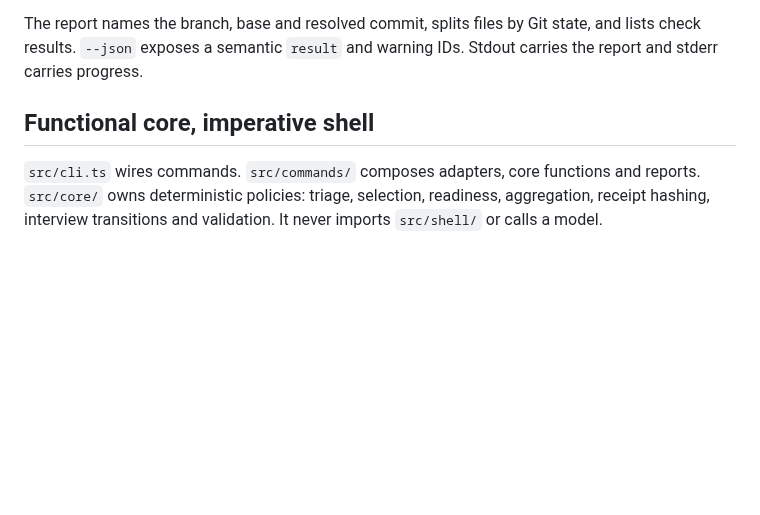
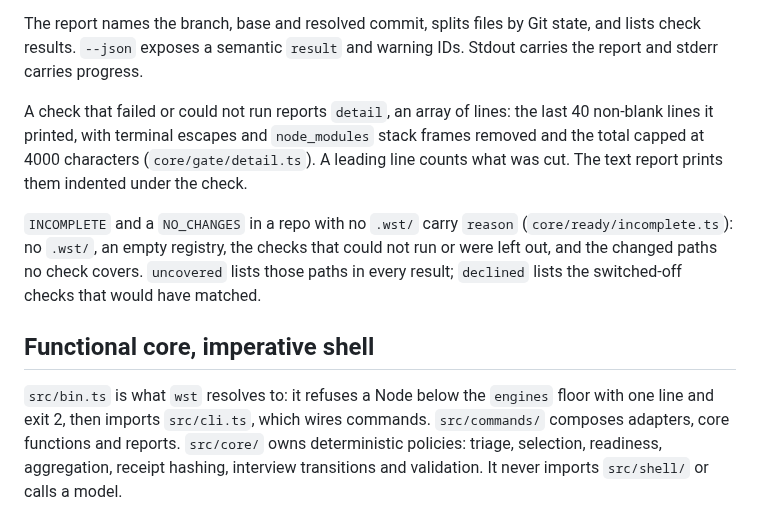
Before and after one commit to Juanmzz/whetstone, a Markdown page: docs/architecture.md, the part around the change. Drawn GitHub-style; blank space fills up the shorter version.

Commit message:
docs: describe the failure detail, the INCOMPLETE reason and the bin entry

```diff
--- a/docs/architecture.md
+++ b/docs/architecture.md
@@ -59,9 +59,21 @@ The report names the branch, base and resolved commit, splits files by Git state
 and lists check results. `--json` exposes a semantic `result` and warning IDs.
 Stdout carries the report and stderr carries progress.
 
+A check that failed or could not run reports `detail`, an array of lines: the last
+40 non-blank lines it printed, with terminal escapes and `node_modules` stack frames
+removed and the total capped at 4000 characters (`core/gate/detail.ts`). A leading
+line counts what was cut. The text report prints them indented under the check.
+
+`INCOMPLETE` and a `NO_CHANGES` in a repo with no `.wst/` carry `reason`
+(`core/ready/incomplete.ts`): no `.wst/`, an empty registry, the checks that could
+not run or were left out, and the changed paths no check covers. `uncovered` lists
+those paths in every result; `declined` lists the switched-off checks that would
+have matched.
+
 ## Functional core, imperative shell
 
-`src/cli.ts` wires commands. `src/commands/` composes adapters, core functions and
+`src/bin.ts` is what `wst` resolves to: it refuses a Node below the `engines`
+floor with one line and exit 2, then imports `src/cli.ts`, which wires commands. `src/commands/` composes adapters, core functions and
 reports. `src/core/` owns deterministic policies: triage, selection, readiness,
 aggregation, receipt hashing, interview transitions and validation. It never
 imports `src/shell/` or calls a model.
```
Also changed, not shown: AGENTS.md (+2 -2 lines).
